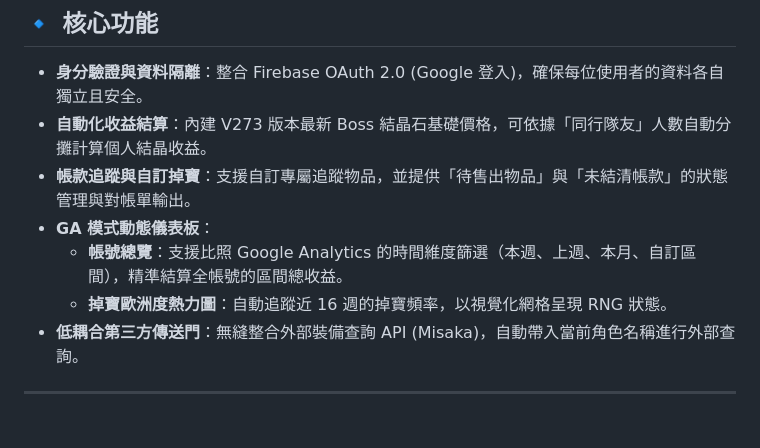
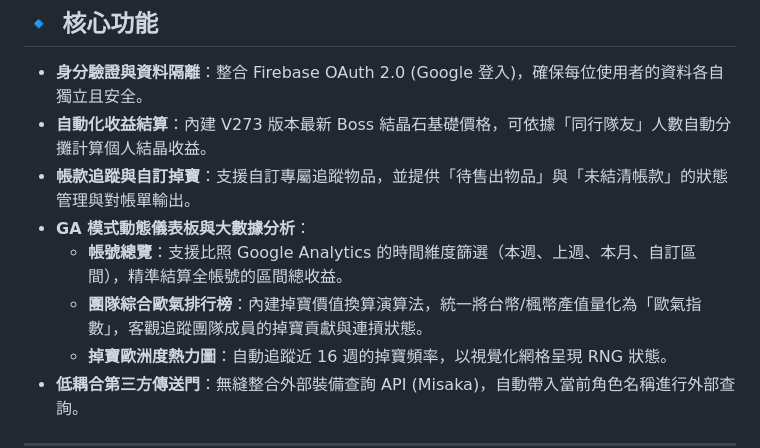
Before and after one commit to progress01/ms-boss-dashboard, a Markdown page: README.md, the part around one of its changes. GitHub-like rendering; blank space fills up the shorter version.

```diff
--- a/README.md
+++ b/README.md
@@ -8,8 +8,9 @@
 * **身分驗證與資料隔離**：整合 Firebase OAuth 2.0 (Google 登入)，確保每位使用者的資料各自獨立且安全。
 * **自動化收益結算**：內建 V273 版本最新 Boss 結晶石基礎價格，可依據「同行隊友」人數自動分攤計算個人結晶收益。
 * **帳款追蹤與自訂掉寶**：支援自訂專屬追蹤物品，並提供「待售出物品」與「未結清帳款」的狀態管理與對帳單輸出。
-* **GA 模式動態儀表板**：
+* **GA 模式動態儀表板與大數據分析**：
   * **帳號總覽**：支援比照 Google Analytics 的時間維度篩選（本週、上週、本月、自訂區間），精準結算全帳號的區間總收益。
+  * **團隊綜合歐氣排行榜**：內建掉寶價值換算演算法，統一將台幣/楓幣產值量化為「歐氣指數」，客觀追蹤團隊成員的掉寶貢獻與連摃狀態。
   * **掉寶歐洲度熱力圖**：自動追蹤近 16 週的掉寶頻率，以視覺化網格呈現 RNG 狀態。
 * **低耦合第三方傳送門**：無縫整合外部裝備查詢 API (Misaka)，自動帶入當前角色名稱進行外部查詢。
 
```
Also changed, not shown: other parts of README.md (+15 -21 lines).
